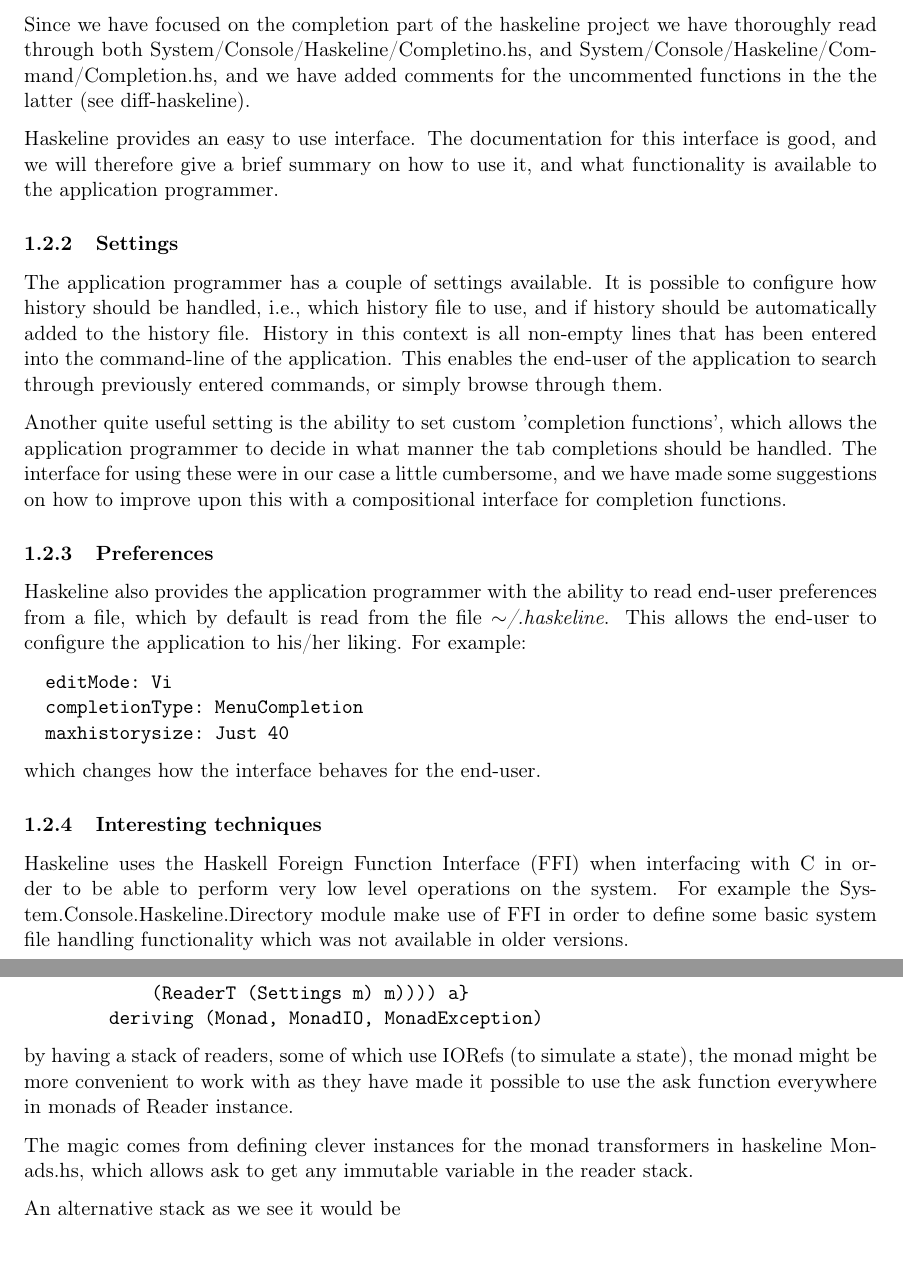
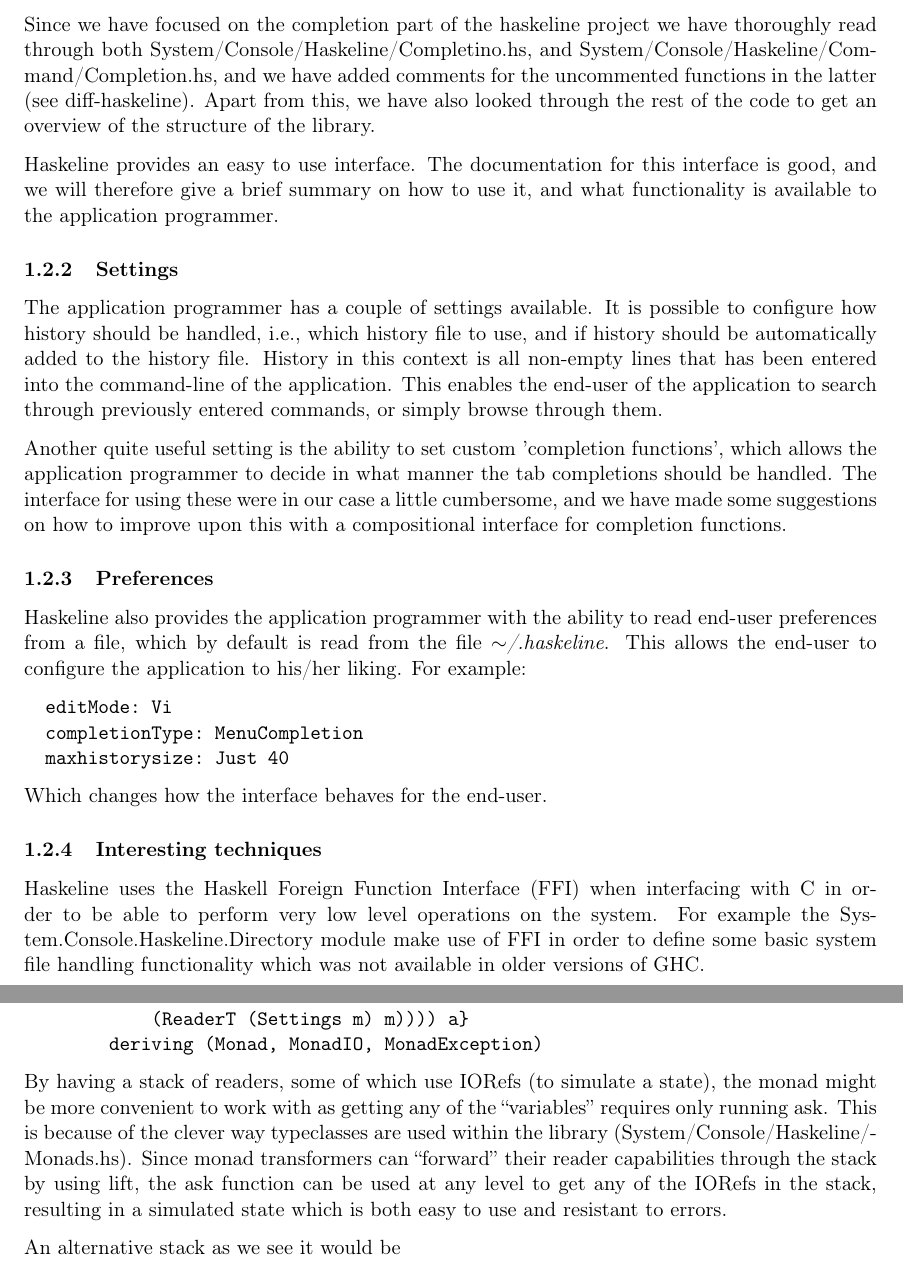
Before and after one commit to sebiva/monite, a LaTeX document (lab3/report/report.tex): two parts of pages 2 and 3 of 11, joined at a grey line, cut so that both start at the same text. Compiled offline with pdfLaTeX.

Commit message:
Spell checking and minor fixes. Some more text around the ReaderT IORefs

```diff
--- a/lab3/report/report.tex
+++ b/lab3/report/report.tex
@@ -151,7 +151,9 @@ command-line.
 Since we have focused on the completion part of the haskeline project we have
 thoroughly read through both System/Console/Haskeline/Completino.hs, and
 System/Console/Haskeline/Command/Completion.hs, and we have added comments for
-the uncommented functions in the the latter (see diff-haskeline).
+the uncommented functions in the latter (see diff-haskeline). Apart from
+this, we have also looked through the rest of the code to get an overview of
+the structure of the library.
 
 Haskeline provides an easy to use interface. The documentation for this
 interface is good, and we will therefore give a brief summary on how to use it,
@@ -183,14 +185,14 @@ application to his/her liking. For example:
   maxhistorysize: Just 40
 \end{verbatim}
 
-which changes how the interface behaves for the end-user.
+Which changes how the interface behaves for the end-user.
 
 \subsubsection{Interesting techniques}
 Haskeline uses the Haskell Foreign Function Interface (FFI) when interfacing
 with C in order to be able to perform very low level operations on the system.
 For example the System.Console.Haskeline.Directory module make use of FFI in
 order to define some basic system file handling functionality which was not
-available in older versions.
+available in older versions of GHC.
 
 Another interesting technique used is the monad stack in InputT, where
 haskeline make use of Readers with IORefs (which is basically a State) in order
@@ -210,13 +212,21 @@ newtype InputT m a = InputT {unInputT ::
         deriving (Monad, MonadIO, MonadException)
 \end{verbatim}
 
-by having a stack of readers, some of which use IORefs (to simulate a state), the
-monad might be more convenient to work with as they have made it possible to
-use the ask function everywhere in monads of Reader instance.
+By having a stack of readers, some of which use IORefs (to simulate a state),
+the monad might be more convenient to work with as getting any of the
+``variables'' requires only running ask. This is because of the clever way
+typeclasses are used within the library (System/Console/Haskeline/Monads.hs).
+Since monad transformers can ``forward'' their reader capabilities through the
+stack by using lift, the ask function can be used at any level to get any of
+the IORefs in the stack, resulting in a simulated state which is both easy to
+use and resistant to errors.
 
-The magic comes from defining clever instances for the monad transformers in
-haskeline Monads.hs, which allows ask to get any immutable variable in the
-reader stack.
+%they have made it possible to
+%use the ask function everywhere in monads of Reader instance.
+
+%The magic comes from defining clever instances for the monad transformers in
+%haskeline Monads.hs, which allows ask to get any immutable variable in the
+%reader stack.
 
 An alternative stack as we see it would be
 
```
Also changed, not shown: lab3/report/report.tex (17 more changed lines).
